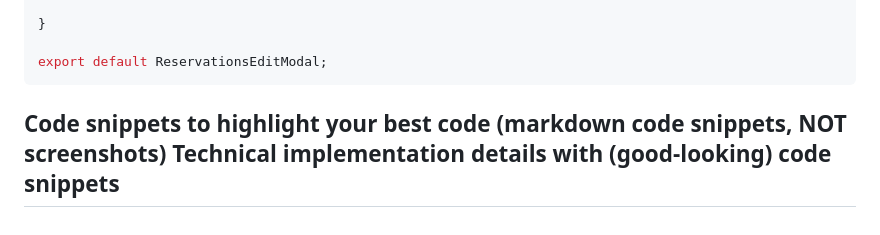
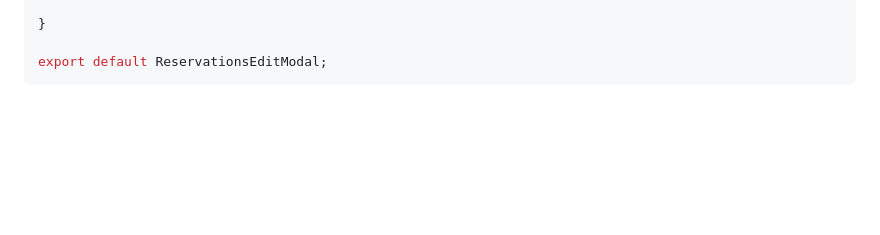
Before and after one commit to jvaneyken/cloudbnb, a Markdown page: README.md, the part around one of its changes. Drawn GitHub-style; blank space fills up the shorter version.

````diff
--- a/README.md
+++ b/README.md
@@ -87,4 +87,3 @@ const ReservationsEditModal = ({currentReservation, closeModal}) => {
 
 export default ReservationsEditModal;
 ```
-## Code snippets to highlight your best code (markdown code snippets, NOT screenshots)       Technical implementation details with (good-looking) code snippets
````
Also changed, not shown: other parts of README.md (+1 -1 lines).
